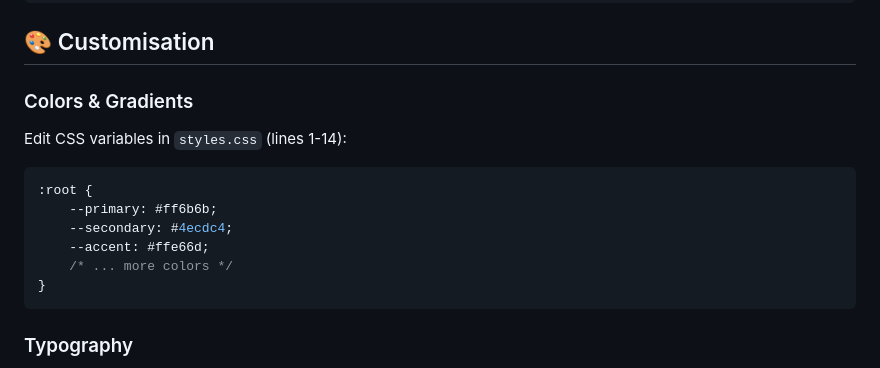
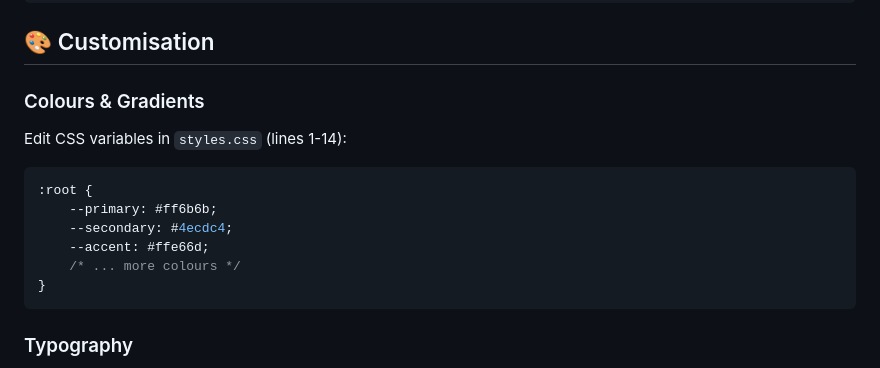
Before and after one commit to whippet-code/Pet-Gallery, a Markdown page: README.md, the part around the change. GitHub-like rendering.

Commit message:
Fix spelling of 'Colors' to 'Colours' in README

````diff
--- a/README.md
+++ b/README.md
@@ -98,14 +98,14 @@ Pet-Gallery/
 
 ## 🎨 Customisation
 
-### Colors & Gradients
+### Colours & Gradients
 Edit CSS variables in `styles.css` (lines 1-14):
 ```css
 :root {
     --primary: #ff6b6b;
     --secondary: #4ecdc4;
     --accent: #ffe66d;
-    /* ... more colors */
+    /* ... more colours */
 }
 ```
 
````
